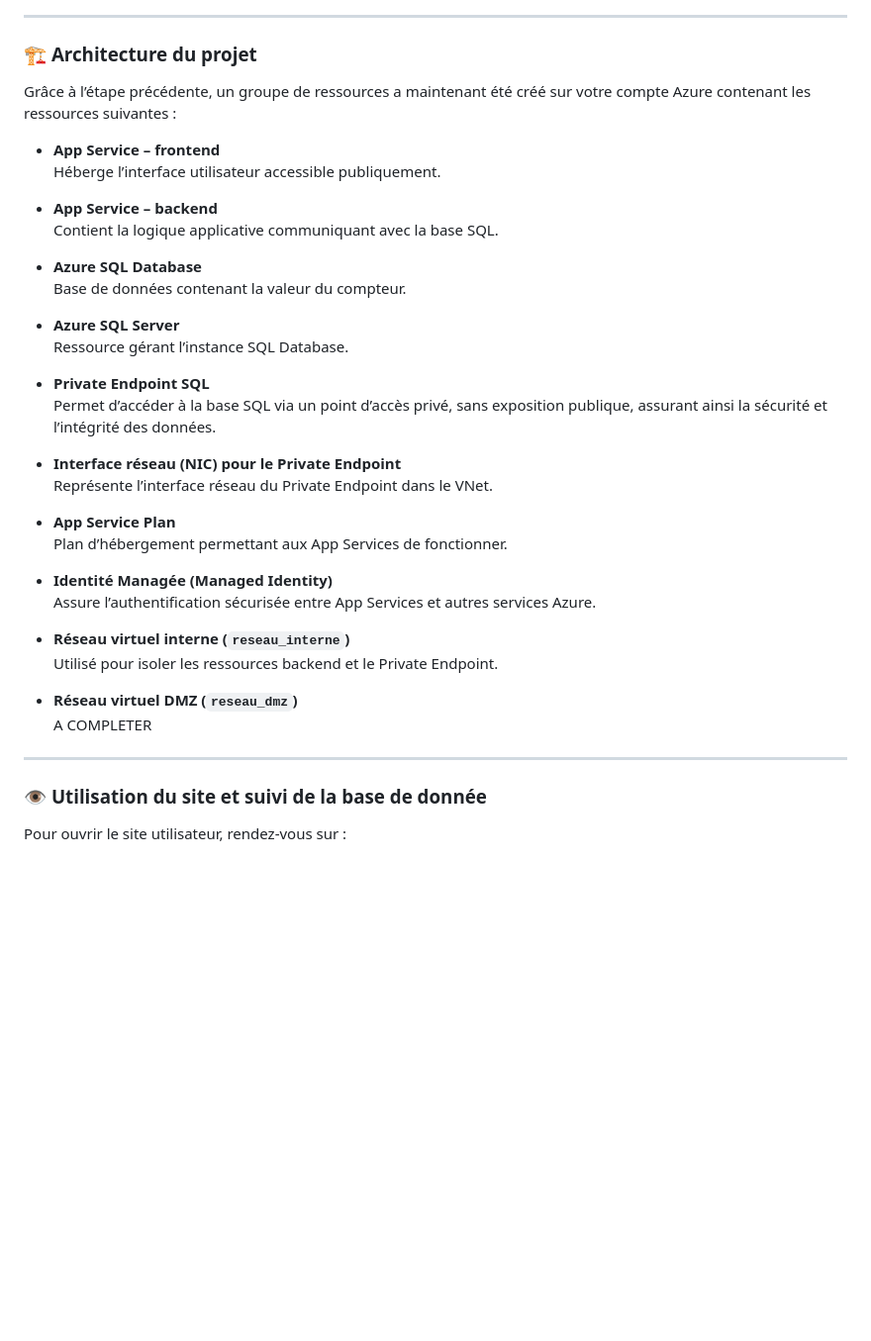
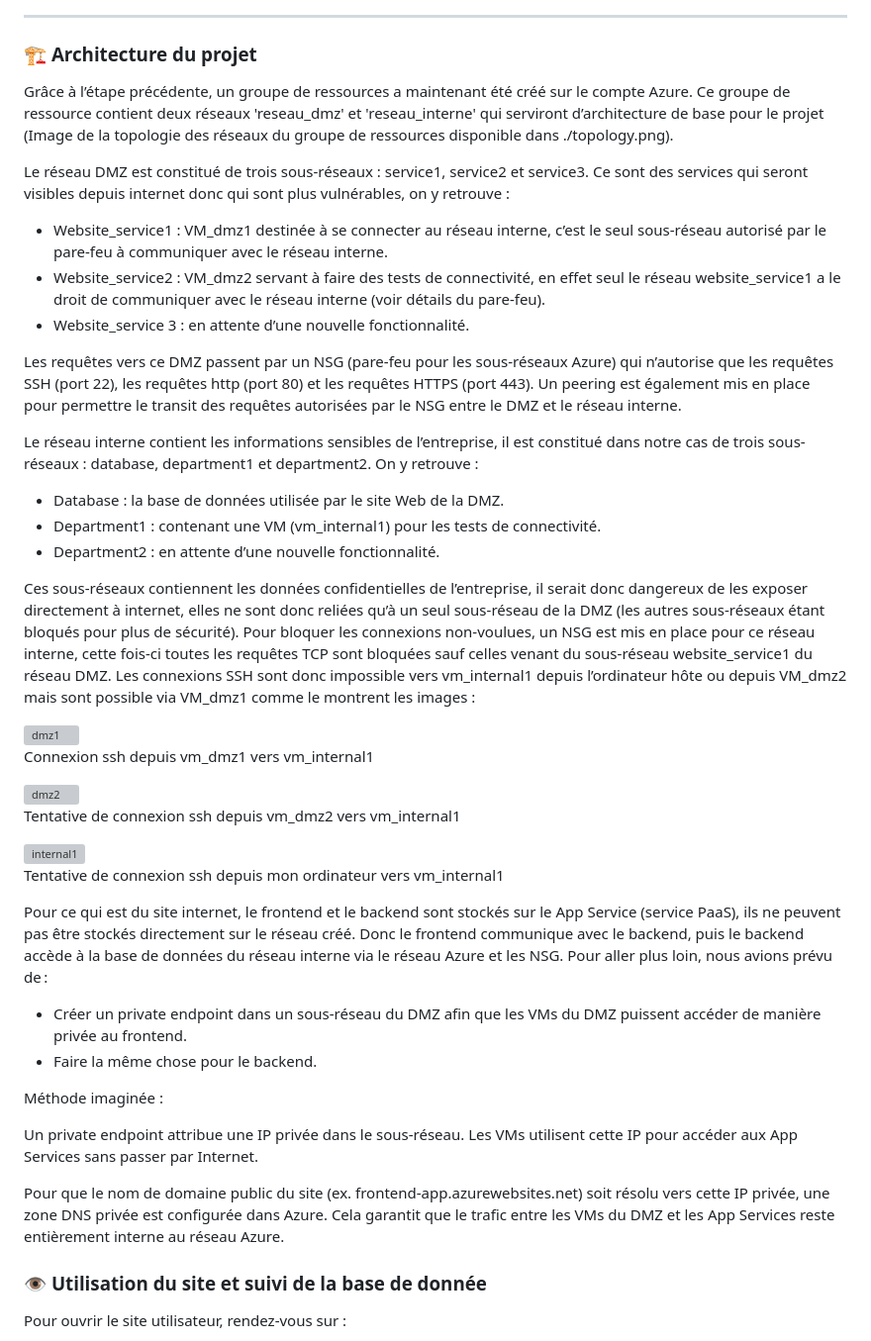
Before and after one commit to briwixx/Cloud-Computing, a Markdown page: readMe.md, the part around the change. Shown: that part at 99% size. GitHub-like rendering; blank space fills up the shorter version; grey boxes are pictures that could not be loaded.

Commit message:
Architecture du projet faite
Détail des réseaux et de l'emplacement des ressources du site web

```diff
--- a/readMe.md
+++ b/readMe.md
@@ -151,39 +151,47 @@ Vous devriez voir alors :
 
 ### 🏗️ **Architecture du projet**
 
-Grâce à l’étape précédente, un groupe de ressources a maintenant été créé sur votre compte Azure contenant les ressources suivantes :
+Grâce à l’étape précédente, un groupe de ressources a maintenant été créé sur le compte Azure. Ce groupe de ressource contient deux réseaux 'reseau_dmz' et 'reseau_interne' qui serviront d’architecture de base pour le projet (Image de la topologie des réseaux du groupe de ressources disponible dans ./topology.png).
 
-- **App Service – frontend**
-  Héberge l’interface utilisateur accessible publiquement.
+Le réseau DMZ est constitué de trois sous-réseaux : service1, service2 et service3. Ce sont des services qui seront visibles depuis internet donc qui sont plus vulnérables, on y retrouve :
+-	Website_service1 : VM_dmz1 destinée à se connecter au réseau interne, c’est le seul sous-réseau autorisé par le pare-feu à communiquer avec le réseau interne.
+-	Website_service2 : VM_dmz2 servant à faire des tests de connectivité, en effet seul le réseau website_service1 a le droit de communiquer avec le réseau interne (voir détails du pare-feu).
+-	Website_service 3 : en attente d’une nouvelle fonctionnalité.
 
-- **App Service – backend**
-  Contient la logique applicative communiquant avec la base SQL.
+Les requêtes vers ce DMZ passent par un NSG (pare-feu pour les sous-réseaux Azure) qui n’autorise que les requêtes SSH (port 22), les requêtes http (port 80) et les requêtes HTTPS (port 443).
+Un peering est également mis en place pour permettre le transit des requêtes autorisées par le NSG entre le DMZ et le réseau interne.
 
-- **Azure SQL Database**
-  Base de données contenant la valeur du compteur.
+Le réseau interne contient les informations sensibles de l’entreprise, il est constitué dans notre cas de trois sous-réseaux : database, department1 et department2. On y retrouve :
+-	Database : la base de données utilisée par le site Web de la DMZ.
+-	Department1 : contenant une VM (vm_internal1) pour les tests de connectivité.
+-	Department2 : en attente d’une nouvelle fonctionnalité.
 
-- **Azure SQL Server**
-  Ressource gérant l’instance SQL Database.
+Ces sous-réseaux contiennent les données confidentielles de l’entreprise, il serait donc dangereux de les exposer directement à internet, elles ne sont donc reliées qu’à un seul sous-réseau de la DMZ (les autres sous-réseaux étant bloqués pour plus de sécurité).
+Pour bloquer les connexions non-voulues, un NSG est mis en place pour ce réseau interne, cette fois-ci toutes les requêtes TCP sont bloquées sauf celles venant du sous-réseau website_service1 du réseau DMZ. Les connexions SSH sont donc impossible vers vm_internal1 depuis l’ordinateur hôte ou depuis VM_dmz2 mais sont possible via VM_dmz1 comme le montrent les images :
 
-- **Private Endpoint SQL**
-  Permet d’accéder à la base SQL via un point d’accès privé, sans exposition publique, assurant ainsi la sécurité et l’intégrité des données.
+<img width="852" height="161" alt="dmz1" src="https://github.com/user-attachments/assets/b05a91d3-6f9d-44ff-b5af-e90eef8cdbf6" />
 
-- **Interface réseau (NIC) pour le Private Endpoint**
-  Représente l’interface réseau du Private Endpoint dans le VNet.
+Connexion ssh depuis vm_dmz1 vers vm_internal1
 
-- **App Service Plan**
-  Plan d’hébergement permettant aux App Services de fonctionner.
+<img width="493" height="82" alt="dmz2" src="https://github.com/user-attachments/assets/55c5ee3d-6ade-45dd-8ee4-7470e2ca847d" />
 
-- **Identité Managée (Managed Identity)**
-  Assure l’authentification sécurisée entre App Services et autres services Azure.
+Tentative de connexion ssh depuis vm_dmz2 vers vm_internal1
 
-- **Réseau virtuel interne (`reseau_interne`)**
-  Utilisé pour isoler les ressources backend et le Private Endpoint.
+<img width="1257" height="80" alt="internal1" src="https://github.com/user-attachments/assets/1d07dc7a-328e-47b9-acde-bd471666d621" />
 
-- **Réseau virtuel DMZ (`reseau_dmz`)**
-   A COMPLETER
+Tentative de connexion ssh depuis mon ordinateur vers vm_internal1
 
----
+Pour ce qui est du site internet, le frontend et le backend sont stockés sur le App Service (service PaaS), ils ne peuvent pas être stockés directement sur le réseau créé. Donc le frontend communique avec le backend, puis le backend accède à la base de données du réseau interne via le réseau Azure et les NSG.
+Pour aller plus loin, nous avions prévu de :
+-	Créer un private endpoint dans un sous-réseau du DMZ afin que les VMs du DMZ puissent accéder de manière privée au frontend.
+-	Faire la même chose pour le backend.
+
+Méthode imaginée :
+
+Un private endpoint attribue une IP privée dans le sous-réseau. Les VMs utilisent cette IP pour accéder aux App Services sans passer par Internet.
+
+Pour que le nom de domaine public du site (ex. frontend-app.azurewebsites.net) soit résolu vers cette IP privée, une zone DNS privée est configurée dans Azure. Cela garantit que le trafic entre les VMs du DMZ et les App Services reste entièrement interne au réseau Azure.
+
 
 ### 👁️ **Utilisation du site et suivi de la base de donnée**
 
```
